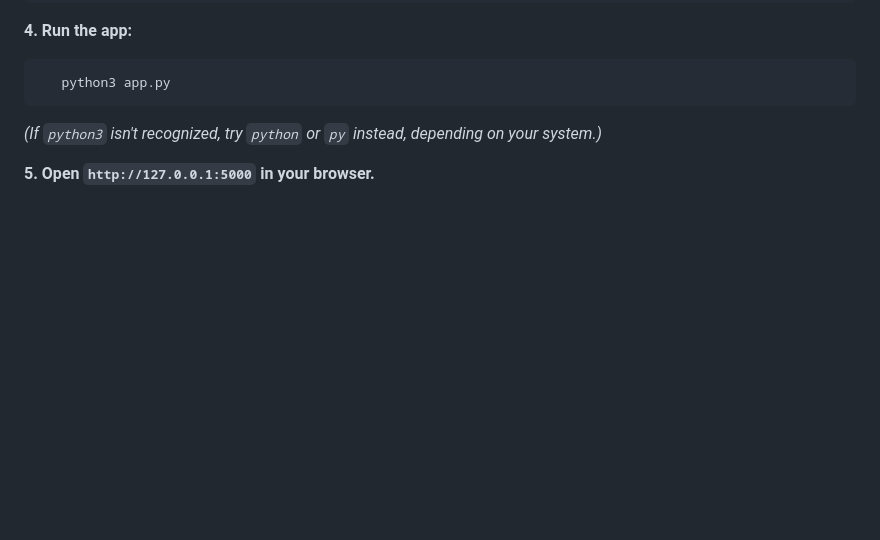
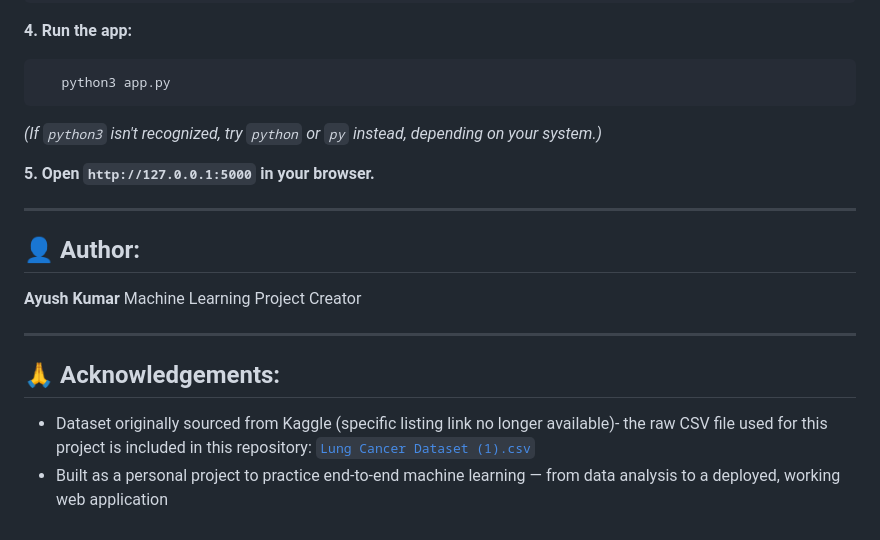
Before and after one commit to Ayush-Kumar-732/Pulmonary-Disease-Classifier-ML-Model, a Markdown page: README.md, the part around one of its changes. GitHub-like rendering; blank space fills up the shorter version.

```diff
--- a/README.md
+++ b/README.md
@@ -257,3 +257,17 @@ Feature importance indicates predictive contribution within the model; it does n
    *(If `python3` isn't recognized, try `python` or `py` instead, depending on your system.)*
 
 **5. Open `http://127.0.0.1:5000` in your browser.**
+
+---
+
+## 👤 Author:
+
+**Ayush Kumar**
+Machine Learning Project Creator
+
+---
+
+## 🙏 Acknowledgements:
+
+- Dataset originally sourced from Kaggle (specific listing link no longer available)- the raw CSV file used for this project is included in this repository: [`Lung Cancer Dataset (1).csv`](./Lung%20Cancer%20Dataset%20(1).csv)
+- Built as a personal project to practice end-to-end machine learning — from data analysis to a deployed, working web application
```
Also changed, not shown: other parts of README.md (+6 -6 lines).
